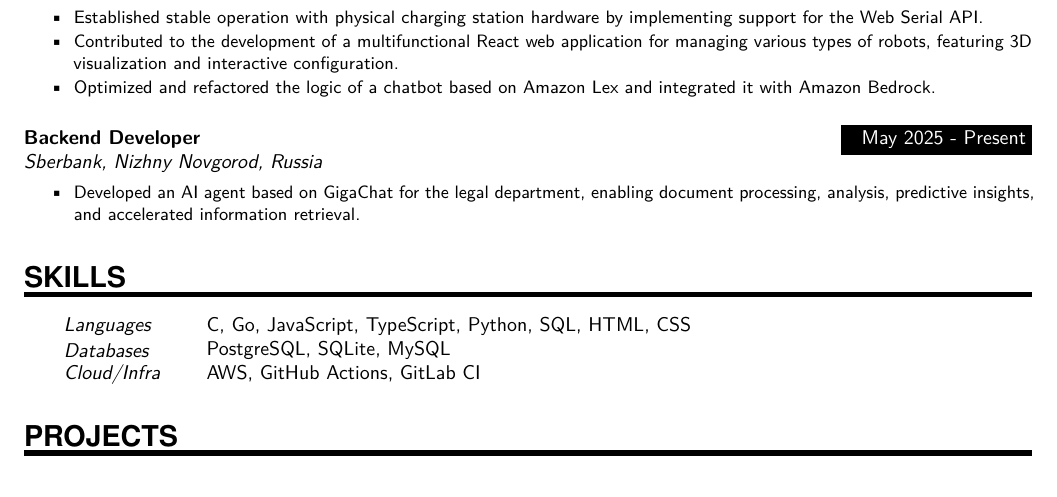
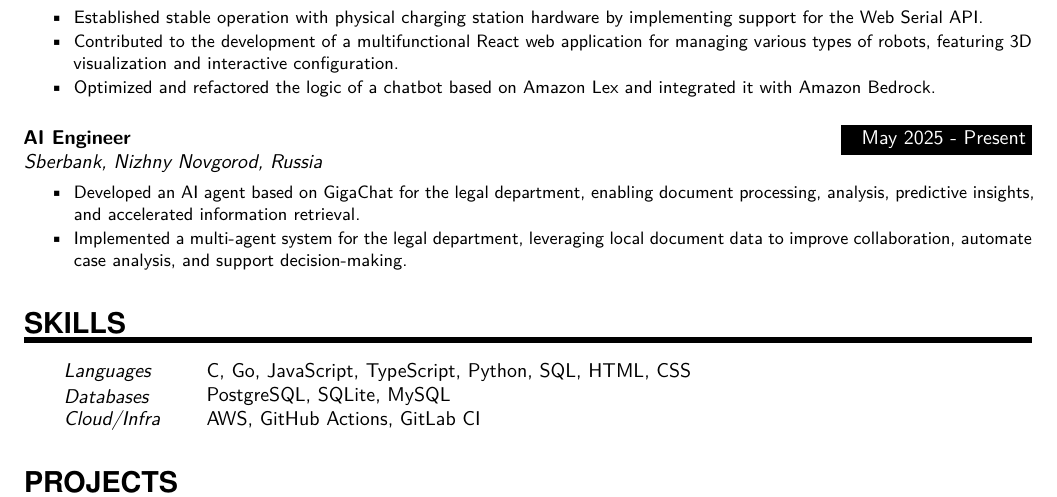
Before and after one commit to sw1pr0g/resume, a LaTeX CV (resume.tmpl.tex): part of the page, cut so that both start at the same text. Compiled offline with pdfLaTeX.

Commit message:
add multiagent system to specify experience in agents

```diff
--- a/resume.tmpl.tex
+++ b/resume.tmpl.tex
@@ -2,10 +2,11 @@
     \usepackage[english]{babel}
 \usepackage[utf8]{inputenc}
 \usepackage[T1]{fontenc}
-\usepackage[protrusion=true]{microtype}
+\usepackage{lmodern}
+\usepackage[protrusion=true,expansion=true]{microtype}
 \usepackage[svgnames]{xcolor}  % Colours by their 'svgnames'
 \usepackage[margin=0.75in]{geometry}
-  \textheight=525pt
+  \textheight=700px
 \usepackage{url}
 \usepackage{lmodern} % Allow arbitrary font sizes
 \usepackage{textcomp}
@@ -124,11 +125,12 @@
 	\end{itemize}}
 \sepspace
 \WorkEntry
-{Backend Developer}
+{AI Engineer}
 {May 2025 - Present}
 {Sberbank, Nizhny Novgorod, Russia}
 {\begin{itemize} \itemsep -1pt
 	\item Developed an AI agent based on GigaChat for the legal department, enabling document processing, analysis, predictive insights, and accelerated information retrieval.
+	\item Implemented a multi-agent system for the legal department, leveraging local document data to improve collaboration, automate case analysis, and support decision-making.
 	\end{itemize}}
 %%% Skills
 %%% ------------------------------------------------------------
```
Also changed, not shown: 1 other file.
